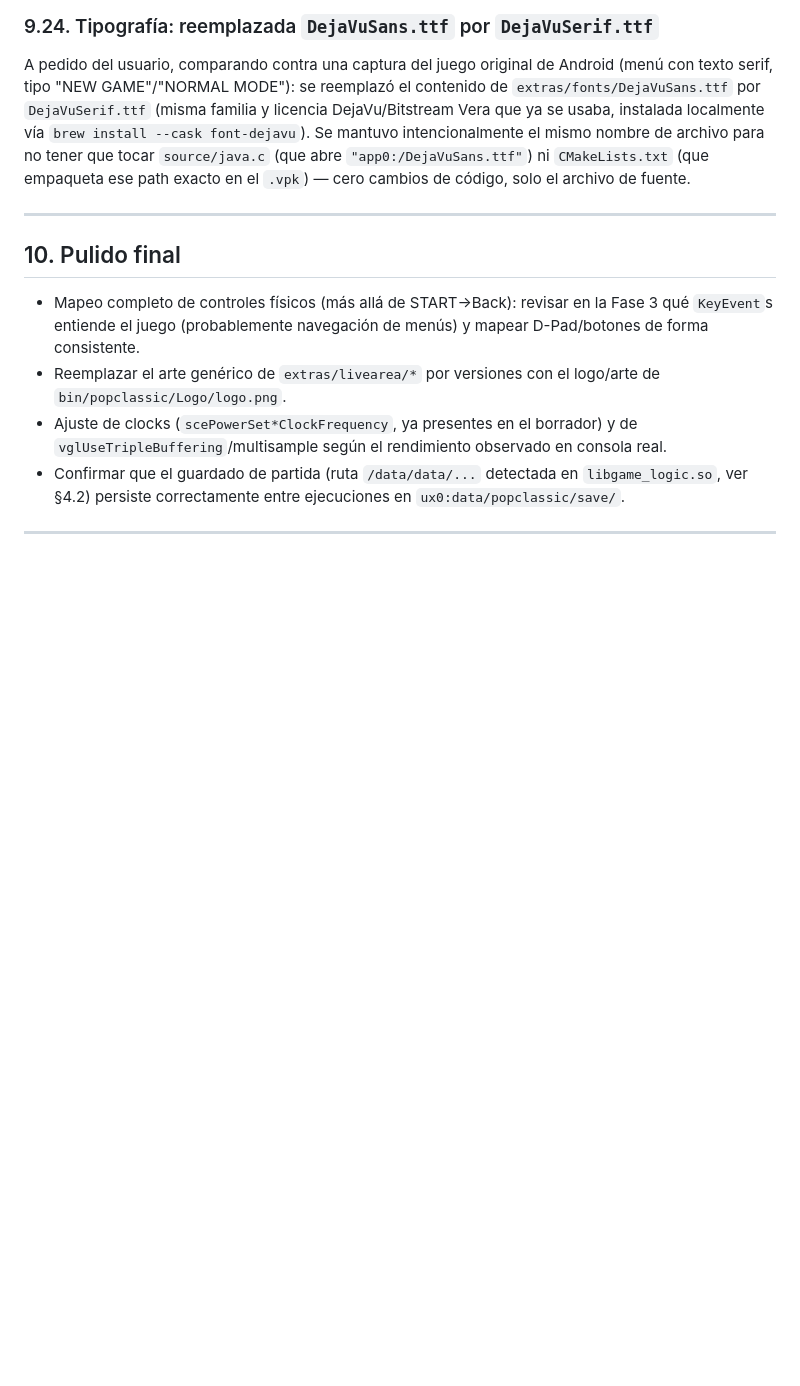
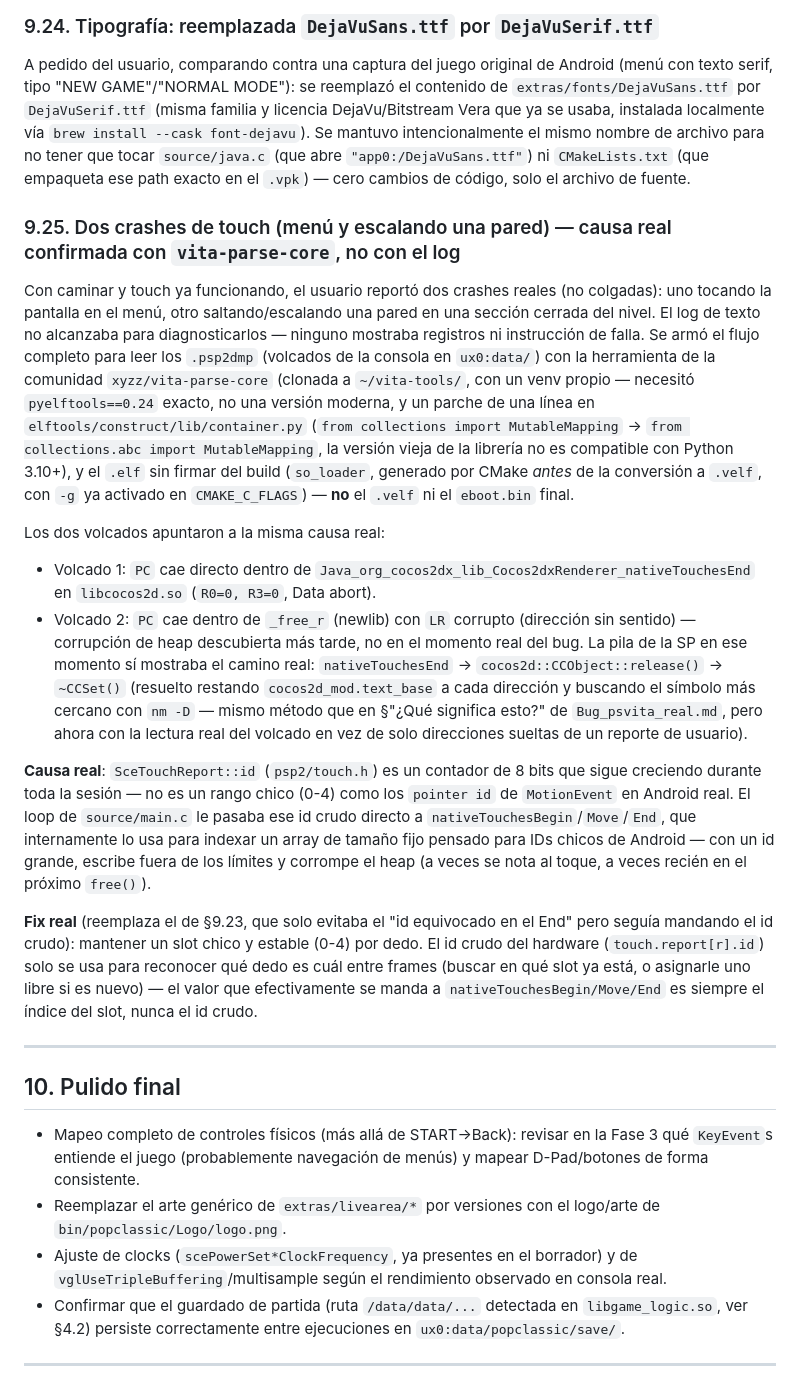
Before and after one commit to MetalSyntax/prince-of-persia-classic-psvita-port, a Markdown page: Docs/plan_portabilidad.md, the part around the change. GitHub-like rendering; blank space fills up the shorter version.

Commit message:
plan: documentar diagnostico real con vita-parse-core y fix de touch id (9.25)

```diff
--- a/Docs/plan_portabilidad.md
+++ b/Docs/plan_portabilidad.md
@@ -1387,6 +1387,42 @@ tipo "NEW GAME"/"NORMAL MODE"): se reemplazó el contenido de `extras/fonts/Deja
 tocar `source/java.c` (que abre `"app0:/DejaVuSans.ttf"`) ni `CMakeLists.txt` (que empaqueta ese path exacto
 en el `.vpk`) — cero cambios de código, solo el archivo de fuente.
 
+### 9.25. Dos crashes de touch (menú y escalando una pared) — causa real confirmada con `vita-parse-core`, no con el log
+
+Con caminar y touch ya funcionando, el usuario reportó dos crashes reales (no colgadas): uno tocando la
+pantalla en el menú, otro saltando/escalando una pared en una sección cerrada del nivel. El log de texto no
+alcanzaba para diagnosticarlos — ninguno mostraba registros ni instrucción de falla. Se armó el flujo
+completo para leer los `.psp2dmp` (volcados de la consola en `ux0:data/`) con la herramienta de la comunidad
+`xyzz/vita-parse-core` (clonada a `~/vita-tools/`, con un venv propio — necesitó `pyelftools==0.24` exacto,
+no una versión moderna, y un parche de una línea en `elftools/construct/lib/container.py`
+(`from collections import MutableMapping` → `from collections.abc import MutableMapping`, la versión vieja
+de la librería no es compatible con Python 3.10+), y el `.elf` sin firmar del build (`so_loader`, generado
+por CMake *antes* de la conversión a `.velf`, con `-g` ya activado en `CMAKE_C_FLAGS`) — **no** el `.velf` ni
+el `eboot.bin` final.
+
+Los dos volcados apuntaron a la misma causa real:
+
+- Volcado 1: `PC` cae directo dentro de `Java_org_cocos2dx_lib_Cocos2dxRenderer_nativeTouchesEnd` en
+  `libcocos2d.so` (`R0=0, R3=0`, Data abort).
+- Volcado 2: `PC` cae dentro de `_free_r` (newlib) con `LR` corrupto (dirección sin sentido) — corrupción de
+  heap descubierta más tarde, no en el momento real del bug. La pila de la SP en ese momento sí mostraba el
+  camino real: `nativeTouchesEnd` → `cocos2d::CCObject::release()` → `~CCSet()` (resuelto restando
+  `cocos2d_mod.text_base` a cada dirección y buscando el símbolo más cercano con `nm -D` — mismo método que
+  en §"¿Qué significa esto?" de `Bug_psvita_real.md`, pero ahora con la lectura real del volcado en vez de
+  solo direcciones sueltas de un reporte de usuario).
+
+**Causa real**: `SceTouchReport::id` (`psp2/touch.h`) es un contador de 8 bits que sigue creciendo durante
+toda la sesión — no es un rango chico (0-4) como los `pointer id` de `MotionEvent` en Android real. El loop
+de `source/main.c` le pasaba ese id crudo directo a `nativeTouchesBegin`/`Move`/`End`, que internamente lo
+usa para indexar un array de tamaño fijo pensado para IDs chicos de Android — con un id grande, escribe
+fuera de los límites y corrompe el heap (a veces se nota al toque, a veces recién en el próximo `free()`).
+
+**Fix real** (reemplaza el de §9.23, que solo evitaba el "id equivocado en el End" pero seguía mandando el id
+crudo): mantener un slot chico y estable (0-4) por dedo. El id crudo del hardware (`touch.report[r].id`) solo
+se usa para reconocer qué dedo es cuál entre frames (buscar en qué slot ya está, o asignarle uno libre si es
+nuevo) — el valor que efectivamente se manda a `nativeTouchesBegin/Move/End` es siempre el índice del slot,
+nunca el id crudo.
+
 ---
 
 ## 10. Pulido final
```
